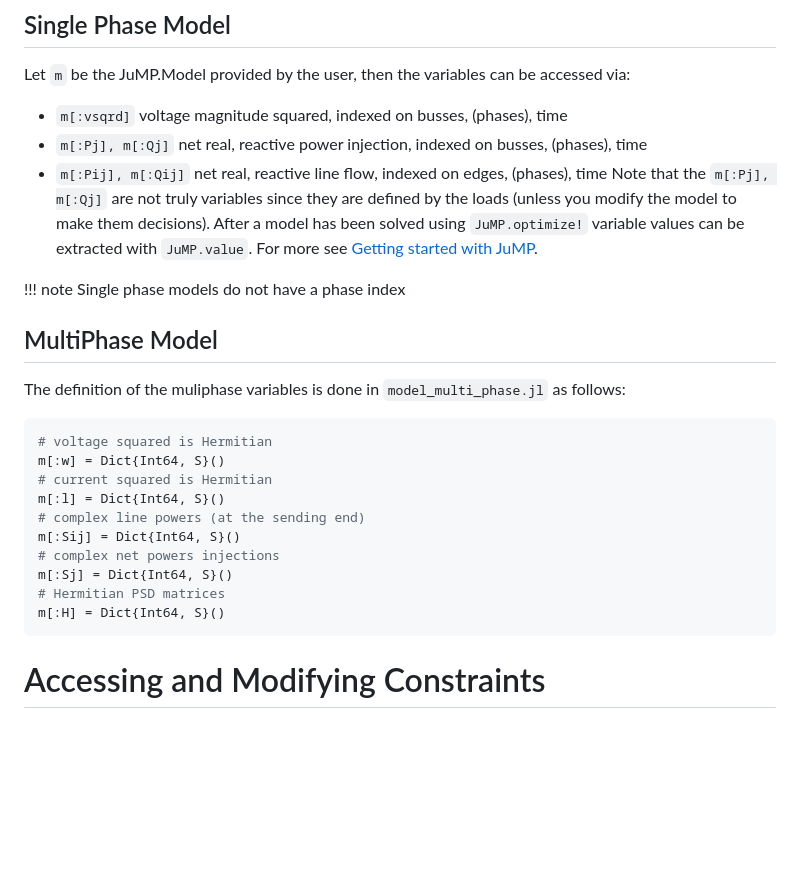
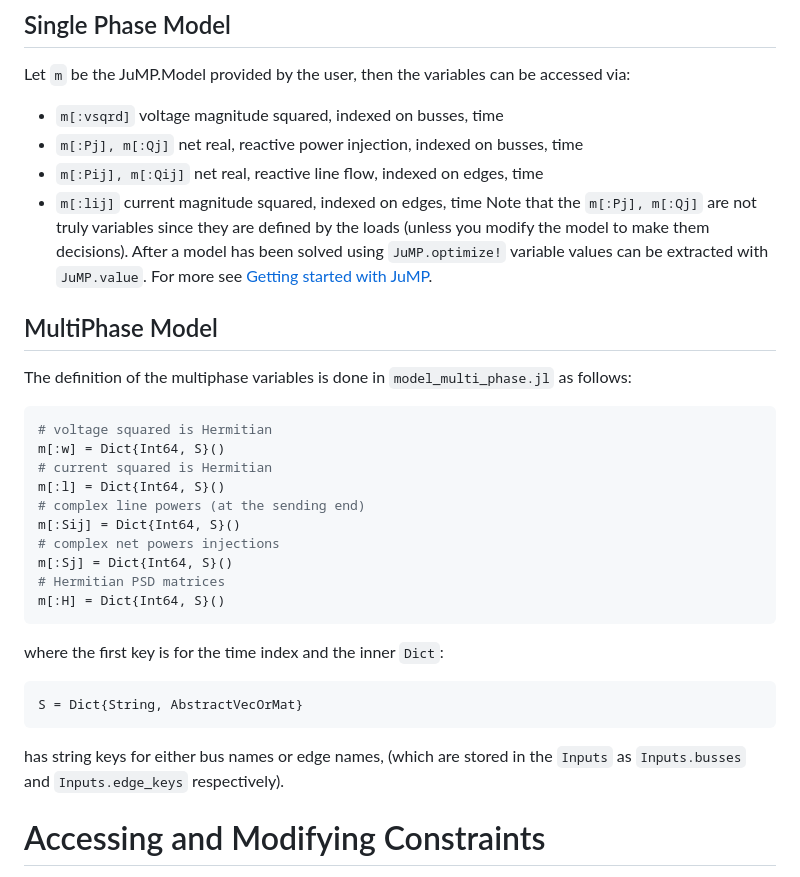
Before and after one commit to NLaws/BranchFlowModel.jl, a Markdown page: docs/src/index.md, the part around the change. Rendered like a GitHub page; blank space fills up the shorter version.

Commit message:
small docs improvements

````diff
--- a/docs/src/index.md
+++ b/docs/src/index.md
@@ -32,18 +32,15 @@ build_model!
 
 ## Single Phase Model
 Let `m` be the JuMP.Model provided by the user, then the variables can be accessed via:
-- `m[:vsqrd]` voltage magnitude squared, indexed on busses, (phases), time
-- `m[:Pj], m[:Qj]` net real, reactive power injection, indexed on busses, (phases), time
-- `m[:Pij], m[:Qij]` net real, reactive line flow, indexed on edges, (phases), time
+- `m[:vsqrd]` voltage magnitude squared, indexed on busses, time
+- `m[:Pj], m[:Qj]` net real, reactive power injection, indexed on busses, time
+- `m[:Pij], m[:Qij]` net real, reactive line flow, indexed on edges, time
+- `m[:lij]` current magnitude squared, indexed on edges, time
 Note that the `m[:Pj], m[:Qj]` are not truly variables since they are defined by the loads (unless you modify the model to make them decisions).
 After a model has been solved using `JuMP.optimize!` variable values can be extracted with `JuMP.value`. For more see [Getting started with JuMP](https://jump.dev/JuMP.jl/stable/tutorials/getting_started/getting_started_with_JuMP/#Getting-started-with-JuMP).
 
-
-!!! note
-    Single phase models do not have a phase index
-
 ## MultiPhase Model
-The definition of the muliphase variables is done in `model_multi_phase.jl` as follows:
+The definition of the multiphase variables is done in `model_multi_phase.jl` as follows:
 ```julia
 # voltage squared is Hermitian
 m[:w] = Dict{Int64, S}()
@@ -56,6 +53,11 @@ m[:Sj] = Dict{Int64, S}()
 # Hermitian PSD matrices
 m[:H] = Dict{Int64, S}()
 ```
+where the first key is for the time index and the inner `Dict`:
+```julia
+S = Dict{String, AbstractVecOrMat}
+```
+has string keys for either bus names or edge names, (which are stored in the `Inputs` as `Inputs.busses` and `Inputs.edge_keys` respectively).
 
 # Accessing and Modifying Constraints
 Let the JuMP.Model provided by the user be called `m`.
````
